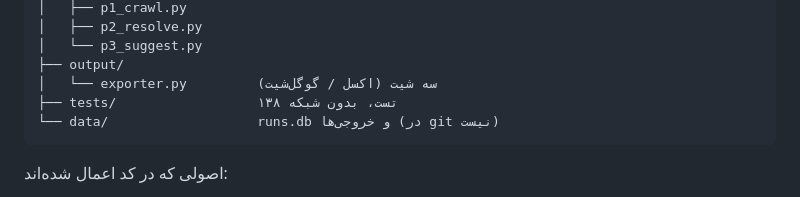
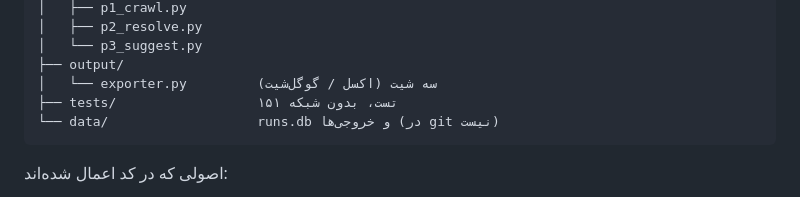
Before and after one commit to seosaravaniweb1/fanihafei, a Markdown page: content_pipeline/README.md, the part around the change. Rendered like a GitHub page.

Commit message:
Fix stale test count in README
Co-Authored-By: Claude Opus 5 <noreply@anthropic.com>
Claude-Session: https://claude.ai/code/session_019oH9TCjJ85RKQKxHBg1Dh7

````diff
--- a/content_pipeline/README.md
+++ b/content_pipeline/README.md
@@ -110,7 +110,7 @@ content_pipeline/
 │   └── p3_suggest.py
 ├── output/
 │   └── exporter.py         سه شیت (اکسل / گوگل‌شیت)
-├── tests/                  ۱۳۸ تست، بدون شبکه
+├── tests/                  ۱۵۱ تست، بدون شبکه
 └── data/                   runs.db و خروجی‌ها (در git نیست)
 ```
 
````
